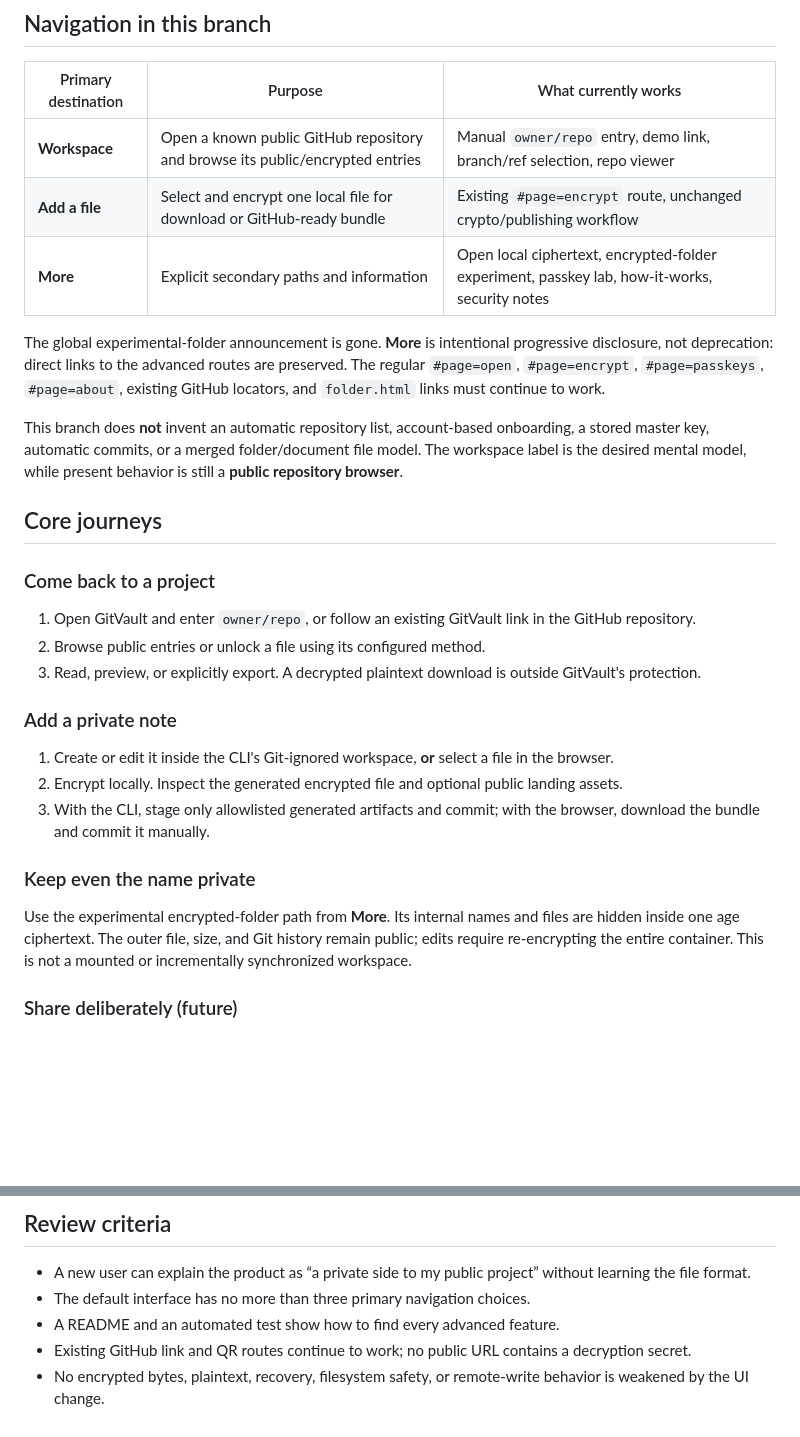
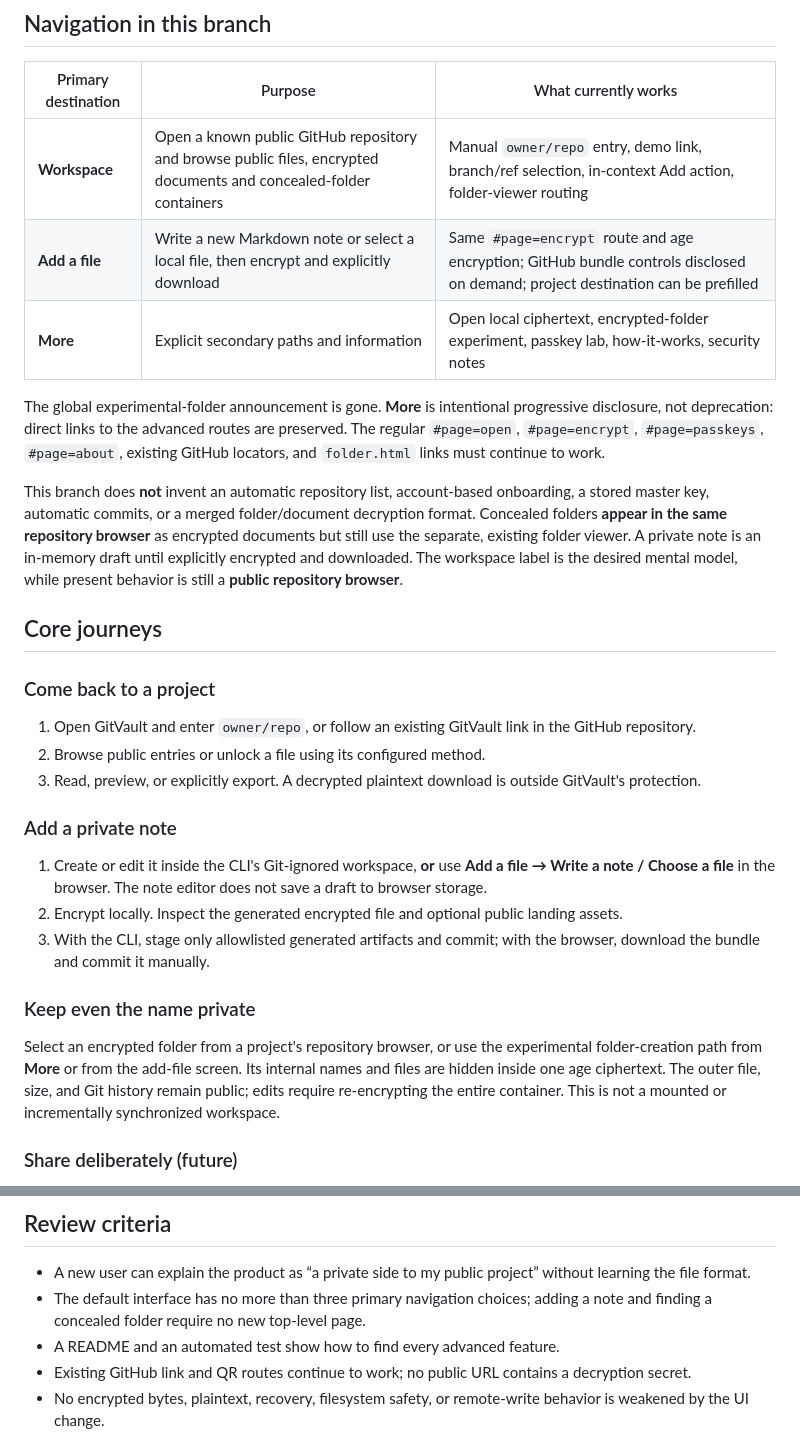
Before and after one commit to junovhs/gitvault, a Markdown page: docs/PRODUCT_SURFACE.md, 2 parts joined by grey strips. Rendered like a GitHub page; blank space fills up the shorter version.

Commit message:
docs(product): reflect integrated folder browsing and private note creation

```diff
--- a/docs/PRODUCT_SURFACE.md
+++ b/docs/PRODUCT_SURFACE.md
@@ -28,13 +28,13 @@ Keep private project notes, research, tentative business plans, and documents in
 
 | Primary destination | Purpose | What currently works |
 | --- | --- | --- |
-| **Workspace** | Open a known public GitHub repository and browse its public/encrypted entries | Manual `owner/repo` entry, demo link, branch/ref selection, repo viewer |
-| **Add a file** | Select and encrypt one local file for download or GitHub-ready bundle | Existing `#page=encrypt` route, unchanged crypto/publishing workflow |
+| **Workspace** | Open a known public GitHub repository and browse public files, encrypted documents and concealed-folder containers | Manual `owner/repo` entry, demo link, branch/ref selection, in-context Add action, folder-viewer routing |
+| **Add a file** | Write a new Markdown note or select a local file, then encrypt and explicitly download | Same `#page=encrypt` route and age encryption; GitHub bundle controls disclosed on demand; project destination can be prefilled |
 | **More** | Explicit secondary paths and information | Open local ciphertext, encrypted-folder experiment, passkey lab, how-it-works, security notes |
 
 The global experimental-folder announcement is gone. **More** is intentional progressive disclosure, not deprecation: direct links to the advanced routes are preserved. The regular `#page=open`, `#page=encrypt`, `#page=passkeys`, `#page=about`, existing GitHub locators, and `folder.html` links must continue to work.
 
-This branch does **not** invent an automatic repository list, account-based onboarding, a stored master key, automatic commits, or a merged folder/document file model. The workspace label is the desired mental model, while present behavior is still a **public repository browser**.
+This branch does **not** invent an automatic repository list, account-based onboarding, a stored master key, automatic commits, or a merged folder/document decryption format. Concealed folders **appear in the same repository browser** as encrypted documents but still use the separate, existing folder viewer. A private note is an in-memory draft until explicitly encrypted and downloaded. The workspace label is the desired mental model, while present behavior is still a **public repository browser**.
 
 ## Core journeys
 
@@ -46,13 +46,13 @@ This branch does **not** invent an automatic repository list, account-based onbo
 
 ### Add a private note
 
-1. Create or edit it inside the CLI's Git-ignored workspace, **or** select a file in the browser.
+1. Create or edit it inside the CLI's Git-ignored workspace, **or** use **Add a file → Write a note / Choose a file** in the browser. The note editor does not save a draft to browser storage.
 2. Encrypt locally. Inspect the generated encrypted file and optional public landing assets.
 3. With the CLI, stage only allowlisted generated artifacts and commit; with the browser, download the bundle and commit it manually.
 
 ### Keep even the name private
 
-Use the experimental encrypted-folder path from **More**. Its internal names and files are hidden inside one age ciphertext. The outer file, size, and Git history remain public; edits require re-encrypting the entire container. This is not a mounted or incrementally synchronized workspace.
+Select an encrypted folder from a project's repository browser, or use the experimental folder-creation path from **More** or from the add-file screen. Its internal names and files are hidden inside one age ciphertext. The outer file, size, and Git history remain public; edits require re-encrypting the entire container. This is not a mounted or incrementally synchronized workspace.
 
 ### Share deliberately (future)
 
@@ -75,7 +75,7 @@ Recovery is an exception: essential recovery decisions **must** remain explicit
 ## Review criteria
 
 - A new user can explain the product as “a private side to my public project” without learning the file format.
-- The default interface has no more than three primary navigation choices.
+- The default interface has no more than three primary navigation choices; adding a note and finding a concealed folder require no new top-level page.
 - A README and an automated test show how to find every advanced feature.
 - Existing GitHub link and QR routes continue to work; no public URL contains a decryption secret.
 - No encrypted bytes, plaintext, recovery, filesystem safety, or remote-write behavior is weakened by the UI change.
```
